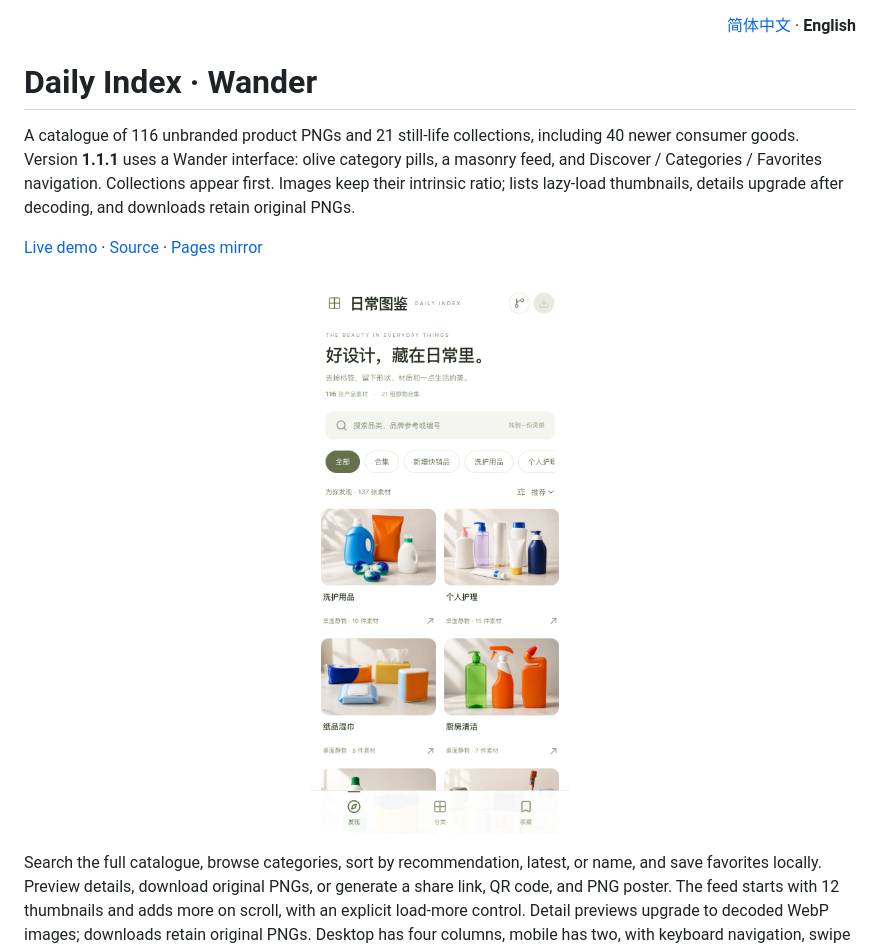
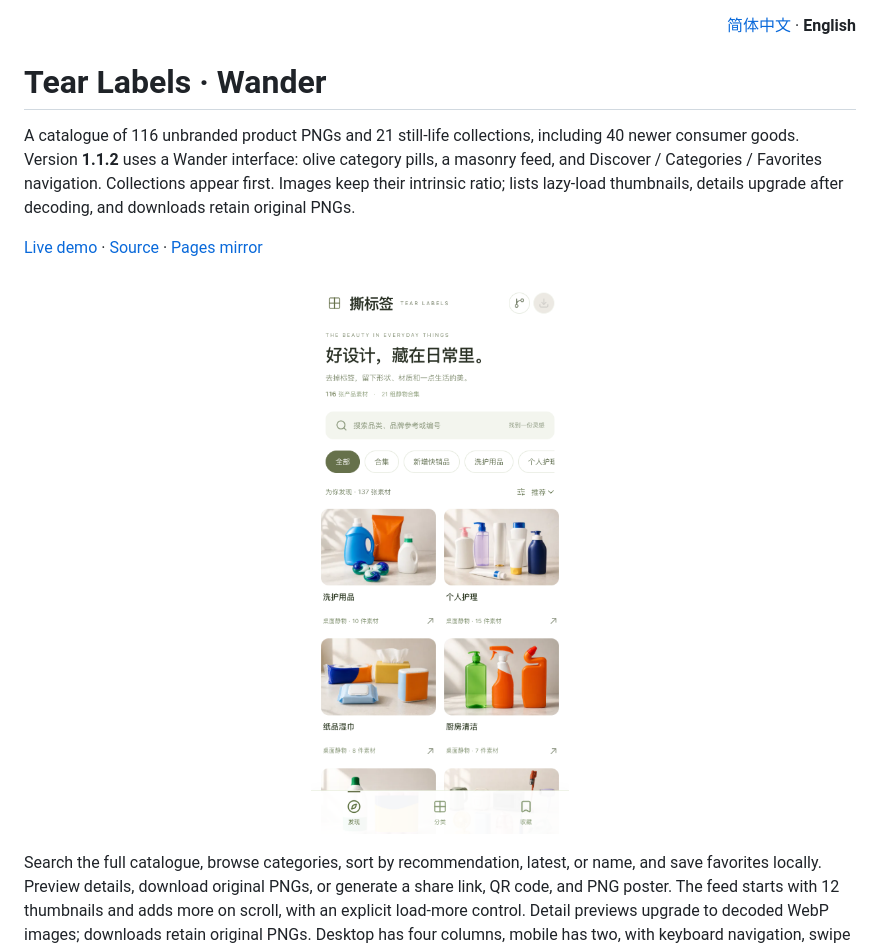
Before and after one commit to holynova/daily-necessities-library, a Markdown page: README.en.md, the part around the change. GitHub-like rendering; pictures changed too: assets/readme/screenshot.png.

Commit message:
Rename the image library to 撕标签

```diff
--- a/README.en.md
+++ b/README.en.md
@@ -1,8 +1,8 @@
 <p align="right"><a href="./README.md">简体中文</a> · <strong>English</strong></p>
 
-# Daily Index · Wander
+# Tear Labels · Wander
 
-A catalogue of 116 unbranded product PNGs and 21 still-life collections, including 40 newer consumer goods. Version **1.1.1** uses a Wander interface: olive category pills, a masonry feed, and Discover / Categories / Favorites navigation. Collections appear first. Images keep their intrinsic ratio; lists lazy-load thumbnails, details upgrade after decoding, and downloads retain original PNGs.
+A catalogue of 116 unbranded product PNGs and 21 still-life collections, including 40 newer consumer goods. Version **1.1.2** uses a Wander interface: olive category pills, a masonry feed, and Discover / Categories / Favorites navigation. Collections appear first. Images keep their intrinsic ratio; lists lazy-load thumbnails, details upgrade after decoding, and downloads retain original PNGs.
 
 [Live demo](https://daily-necessities-library.xiaosang.cc/) · [Source](https://github.com/holynova/daily-necessities-library) · [Pages mirror](https://holynova.github.io/daily-necessities-library/)
 
```
Also changed, not shown: DESIGN.md (+1 -1 lines), README.md (+3 -3 lines), 5 other files.
